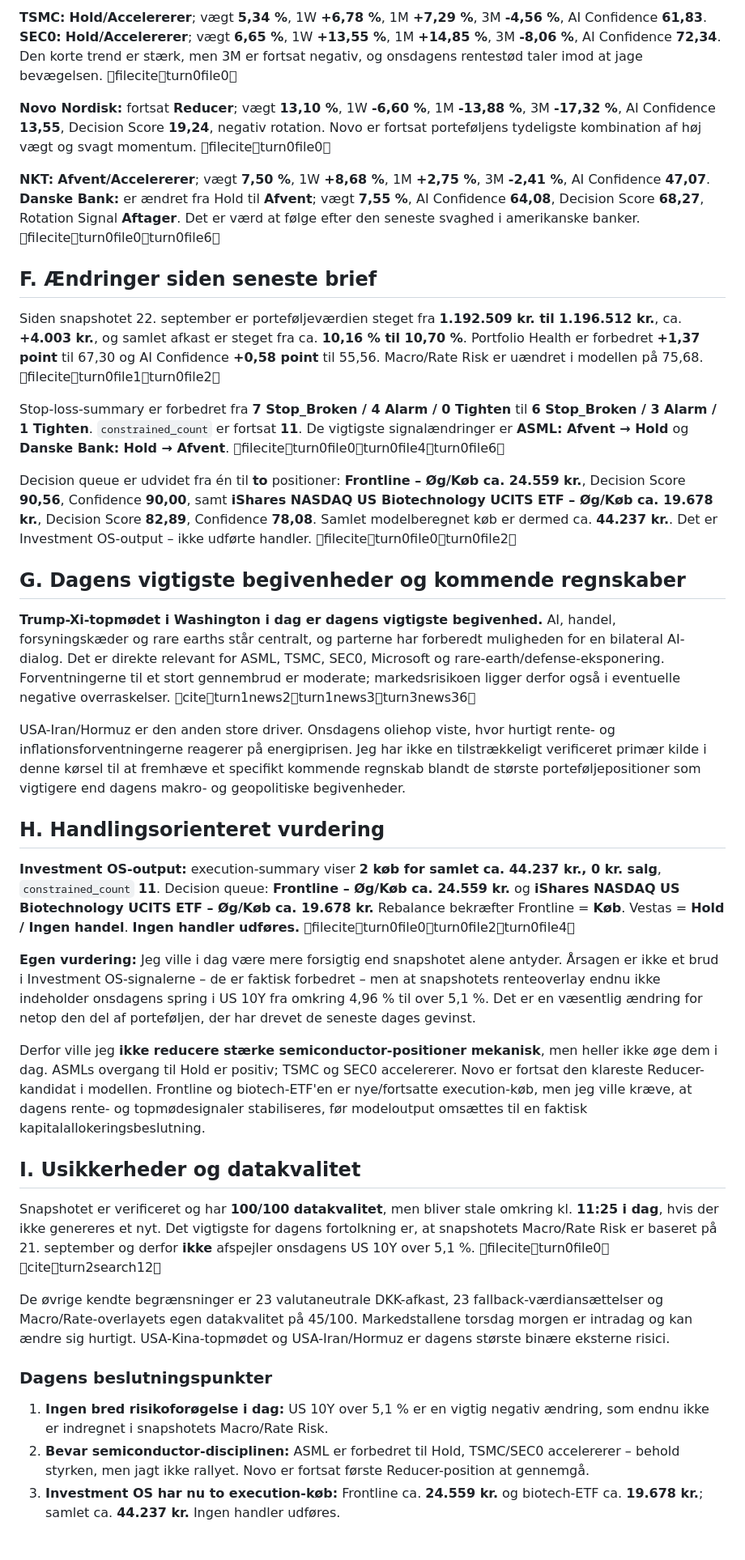
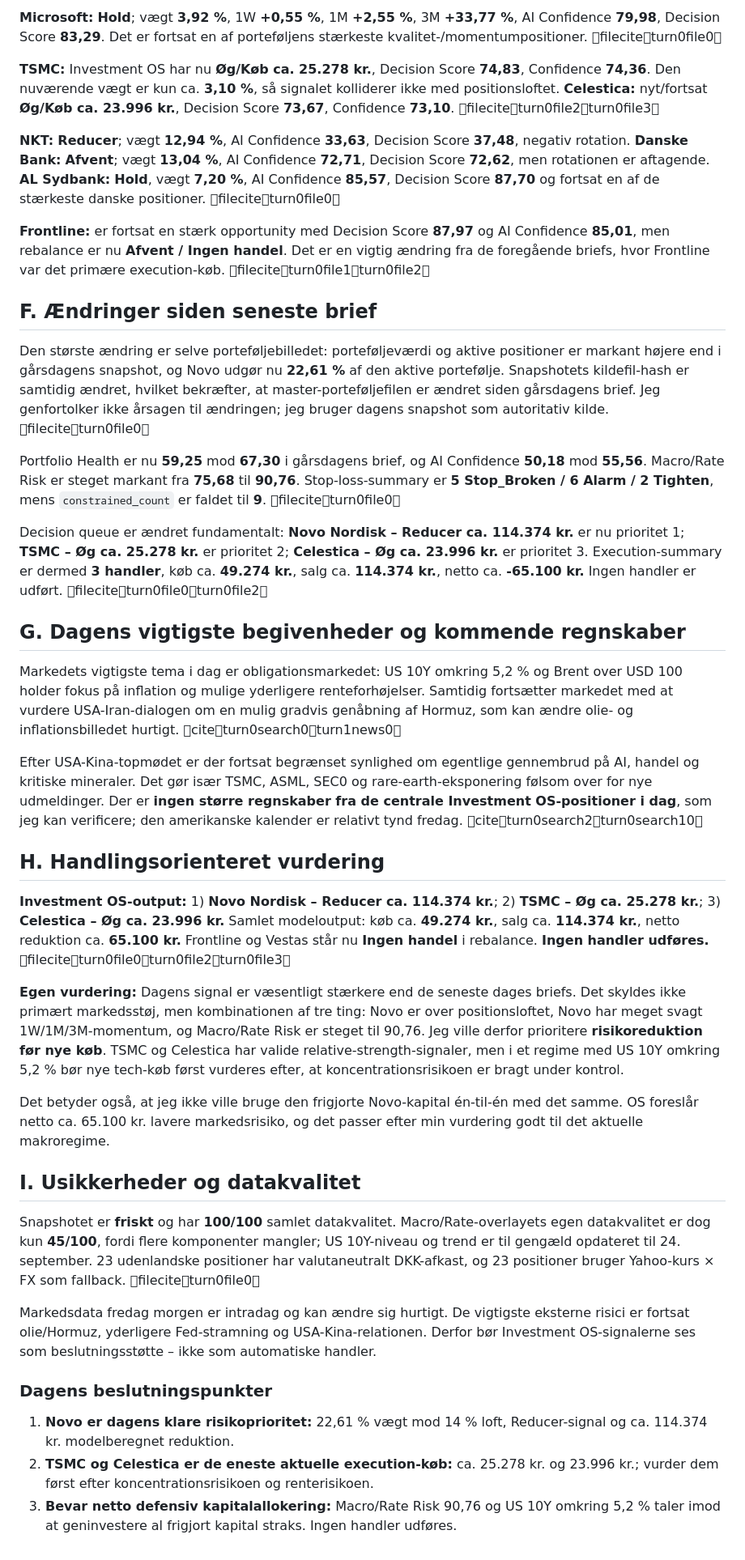
Before and after one commit to tonnirasmussen70/Investment-OS, a Markdown page: data/morning_brief.md, the part around one of its changes. Shown at 81% size. Rendered like a GitHub page.

Commit message:
Update Investment OS morning brief 2026-09-25

```diff
--- a/data/morning_brief.md
+++ b/data/morning_brief.md
@@ -30,35 +36,37 @@ Torsdag morgen ligger Brent omkring **USD 102/fad**, efter at olie steg kraftigt
 
-**TSMC:** **Hold/Accelererer**; vægt **5,34 %**, 1W **+6,78 %**, 1M **+7,29 %**, 3M **-4,56 %**, AI Confidence **61,83**. **SEC0:** **Hold/Accelererer**; vægt **6,65 %**, 1W **+13,55 %**, 1M **+14,85 %**, 3M **-8,06 %**, AI Confidence **72,34**. Den korte trend er stærk, men 3M er fortsat negativ, og onsdagens rentestød taler imod at jage bevægelsen. fileciteturn0file0
+**Microsoft:** **Hold**; vægt **3,92 %**, 1W **+0,55 %**, 1M **+2,55 %**, 3M **+33,77 %**, AI Confidence **79,98**, Decision Score **83,29**. Det er fortsat en af porteføljens stærkeste kvalitet-/momentumpositioner. fileciteturn0file0
 
-**Novo Nordisk:** fortsat **Reducer**; vægt **13,10 %**, 1W **-6,60 %**, 1M **-13,88 %**, 3M **-17,32 %**, AI Confidence **13,55**, Decision Score **19,24**, negativ rotation. Novo er fortsat porteføljens tydeligste kombination af høj vægt og svagt momentum. fileciteturn0file0
+**TSMC:** Investment OS har nu **Øg/Køb ca. 25.278 kr.**, Decision Score **74,83**, Confidence **74,36**. Den nuværende vægt er kun ca. **3,10 %**, så signalet kolliderer ikke med positionsloftet. **Celestica:** nyt/fortsat **Øg/Køb ca. 23.996 kr.**, Decision Score **73,67**, Confidence **73,10**. fileciteturn0file2turn0file3
 
-**NKT:** **Afvent/Accelererer**; vægt **7,50 %**, 1W **+8,68 %**, 1M **+2,75 %**, 3M **-2,41 %**, AI Confidence **47,07**. **Danske Bank:** er ændret fra Hold til **Afvent**; vægt **7,55 %**, AI Confidence **64,08**, Decision Score **68,27**, Rotation Signal **Aftager**. Det er værd at følge efter den seneste svaghed i amerikanske banker. fileciteturn0file0turn0file6
+**NKT:** **Reducer**; vægt **12,94 %**, AI Confidence **33,63**, Decision Score **37,48**, negativ rotation. **Danske Bank:** **Afvent**; vægt **13,04 %**, AI Confidence **72,71**, Decision Score **72,62**, men rotationen er aftagende. **AL Sydbank:** **Hold**, vægt **7,20 %**, AI Confidence **85,57**, Decision Score **87,70** og fortsat en af de stærkeste danske positioner. fileciteturn0file0
+
+**Frontline:** er fortsat en stærk opportunity med Decision Score **87,97** og AI Confidence **85,01**, men rebalance er nu **Afvent / Ingen handel**. Det er en vigtig ændring fra de foregående briefs, hvor Frontline var det primære execution-køb. fileciteturn0file1turn0file2
 
 ## F. Ændringer siden seneste brief
-Siden snapshotet 22. september er porteføljeværdien steget fra **1.192.509 kr. til 1.196.512 kr.**, ca. **+4.003 kr.**, og samlet afkast er steget fra ca. **10,16 % til 10,70 %**. Portfolio Health er forbedret **+1,37 point** til 67,30 og AI Confidence **+0,58 point** til 55,56. Macro/Rate Risk er uændret i modellen på 75,68. fileciteturn0file1turn0file2
+Den største ændring er selve porteføljebilledet: porteføljeværdi og aktive positioner er markant højere end i gårsdagens snapshot, og Novo udgør nu **22,61 %** af den aktive portefølje. Snapshotets kildefil-hash er samtidig ændret, hvilket bekræfter, at master-porteføljefilen er ændret siden gårsdagens brief. Jeg genfortolker ikke årsagen til ændringen; jeg bruger dagens snapshot som autoritativ kilde. fileciteturn0file0
 
-Stop-loss-summary er forbedret fra **7 Stop_Broken / 4 Alarm / 0 Tighten** til **6 Stop_Broken / 3 Alarm / 1 Tighten**. `constrained_count` er fortsat **11**. De vigtigste signalændringer er **ASML: Afvent → Hold** og **Danske Bank: Hold → Afvent**. fileciteturn0file0turn0file4turn0file6
+Portfolio Health er nu **59,25** mod **67,30** i gårsdagens brief, og AI Confidence **50,18** mod **55,56**. Macro/Rate Risk er steget markant fra **75,68** til **90,76**. Stop-loss-summary er **5 Stop_Broken / 6 Alarm / 2 Tighten**, mens `constrained_count` er faldet til **9**. fileciteturn0file0
 
-Decision queue er udvidet fra én til **to** positioner: **Frontline – Øg/Køb ca. 24.559 kr.**, Decision Score **90,56**, Confidence **90,00**, samt **iShares NASDAQ US Biotechnology UCITS ETF – Øg/Køb ca. 19.678 kr.**, Decision Score **82,89**, Confidence **78,08**. Samlet modelberegnet køb er dermed ca. **44.237 kr.**. Det er Investment OS-output – ikke udførte handler. fileciteturn0file0turn0file2
+Decision queue er ændret fundamentalt: **Novo Nordisk – Reducer ca. 114.374 kr.** er nu prioritet 1; **TSMC – Øg ca. 25.278 kr.** er prioritet 2; **Celestica – Øg ca. 23.996 kr.** er prioritet 3. Execution-summary er dermed **3 handler**, køb ca. **49.274 kr.**, salg ca. **114.374 kr.**, netto ca. **-65.100 kr.** Ingen handler er udført. fileciteturn0file0turn0file2
 
 ## G. Dagens vigtigste begivenheder og kommende regnskaber
-**Trump-Xi-topmødet i Washington i dag er dagens vigtigste begivenhed.** AI, handel, forsyningskæder og rare earths står centralt, og parterne har forberedt muligheden for en bilateral AI-dialog. Det er direkte relevant for ASML, TSMC, SEC0, Microsoft og rare-earth/defense-eksponering. Forventningerne til et stort gennembrud er moderate; markedsrisikoen ligger derfor også i eventuelle negative overraskelser. citeturn1news2turn1news3turn3news36
+Markedets vigtigste tema i dag er obligationsmarkedet: US 10Y omkring 5,2 % og Brent over USD 100 holder fokus på inflation og mulige yderligere renteforhøjelser. Samtidig fortsætter markedet med at vurdere USA-Iran-dialogen om en mulig gradvis genåbning af Hormuz, som kan ændre olie- og inflationsbilledet hurtigt. citeturn0search0turn1news0
 
-USA-Iran/Hormuz er den anden store driver. Onsdagens oliehop viste, hvor hurtigt rente- og inflationsforventningerne reagerer på energiprisen. Jeg har ikke en tilstrækkeligt verificeret primær kilde i denne kørsel til at fremhæve et specifikt kommende regnskab blandt de største porteføljepositioner som vigtigere end dagens makro- og geopolitiske begivenheder.
+Efter USA-Kina-topmødet er der fortsat begrænset synlighed om egentlige gennembrud på AI, handel og kritiske mineraler. Det gør især TSMC, ASML, SEC0 og rare-earth-eksponering følsom over for nye udmeldinger. Der er **ingen større regnskaber fra de centrale Investment OS-positioner i dag**, som jeg kan verificere; den amerikanske kalender er relativt tynd fredag. citeturn0search2turn0search10
 
 ## H. Handlingsorienteret vurdering
-**Investment OS-output:** execution-summary viser **2 køb for samlet ca. 44.237 kr., 0 kr. salg**, `constrained_count` **11**. Decision queue: **Frontline – Øg/Køb ca. 24.559 kr.** og **iShares NASDAQ US Biotechnology UCITS ETF – Øg/Køb ca. 19.678 kr.** Rebalance bekræfter Frontline = **Køb**. Vestas = **Hold / Ingen handel**. **Ingen handler udføres.** fileciteturn0file0turn0file2turn0file4
+**Investment OS-output:** 1) **Novo Nordisk – Reducer ca. 114.374 kr.**; 2) **TSMC – Øg ca. 25.278 kr.**; 3) **Celestica – Øg ca. 23.996 kr.** Samlet modeloutput: køb ca. **49.274 kr.**, salg ca. **114.374 kr.**, netto reduktion ca. **65.100 kr.** Frontline og Vestas står nu **Ingen handel** i rebalance. **Ingen handler udføres.** fileciteturn0file0turn0file2turn0file3
 
-**Egen vurdering:** Jeg ville i dag være mere forsigtig end snapshotet alene antyder. Årsagen er ikke et brud i Investment OS-signalerne – de er faktisk forbedret – men at snapshotets renteoverlay endnu ikke indeholder onsdagens spring i US 10Y fra omkring 4,96 % til over 5,1 %. Det er en væsentlig ændring for netop den del af porteføljen, der har drevet de seneste dages gevinst.
+**Egen vurdering:** Dagens signal er væsentligt stærkere end de seneste dages briefs. Det skyldes ikke primært markedsstøj, men kombinationen af tre ting: Novo er over positionsloftet, Novo har meget svagt 1W/1M/3M-momentum, og Macro/Rate Risk er steget til 90,76. Jeg ville derfor prioritere **risikoreduktion før nye køb**. TSMC og Celestica har valide relative-strength-signaler, men i et regime med US 10Y omkring 5,2 % bør nye tech-køb først vurderes efter, at koncentrationsrisikoen er bragt under kontrol.
 
-Derfor ville jeg **ikke reducere stærke semiconductor-positioner mekanisk**, men heller ikke øge dem i dag. ASMLs overgang til Hold er positiv; TSMC og SEC0 accelererer. Novo er fortsat den klareste Reducer-kandidat i modellen. Frontline og biotech-ETF'en er nye/fortsatte execution-køb, men jeg ville kræve, at dagens rente- og topmødesignaler stabiliseres, før modeloutput omsættes til en faktisk kapitalallokeringsbeslutning.
+Det betyder også, at jeg ikke ville bruge den frigjorte Novo-kapital én-til-én med det samme. OS foreslår netto ca. 65.100 kr. lavere markedsrisiko, og det passer efter min vurdering godt til det aktuelle makroregime.
 
 ## I. Usikkerheder og datakvalitet
-Snapshotet er verificeret og har **100/100 datakvalitet**, men bliver stale omkring kl. **11:25 i dag**, hvis der ikke genereres et nyt. Det vigtigste for dagens fortolkning er, at snapshotets Macro/Rate Risk er baseret på 21. september og derfor **ikke** afspejler onsdagens US 10Y over 5,1 %. fileciteturn0file0 citeturn2search12
+Snapshotet er **friskt** og har **100/100** samlet datakvalitet. Macro/Rate-overlayets egen datakvalitet er dog kun **45/100**, fordi flere komponenter mangler; US 10Y-niveau og trend er til gengæld opdateret til 24. september. 23 udenlandske positioner har valutaneutralt DKK-afkast, og 23 positioner bruger Yahoo-kurs × FX som fallback. fileciteturn0file0
 
-De øvrige kendte begrænsninger er 23 valutaneutrale DKK-afkast, 23 fallback-værdiansættelser og Macro/Rate-overlayets egen datakvalitet på 45/100. Markedstallene torsdag morgen er intradag og kan ændre sig hurtigt. USA-Kina-topmødet og USA-Iran/Hormuz er dagens største binære eksterne risici.
+Markedsdata fredag morgen er intradag og kan ændre sig hurtigt. De vigtigste eksterne risici er fortsat olie/Hormuz, yderligere Fed-stramning og USA-Kina-relationen. Derfor bør Investment OS-signalerne ses som beslutningsstøtte – ikke som automatiske handler.
 
 ### Dagens beslutningspunkter
-1. **Ingen bred risikoforøgelse i dag:** US 10Y over 5,1 % er en vigtig negativ ændring, som endnu ikke er indregnet i snapshotets Macro/Rate Risk.
-2. **Bevar semiconductor-disciplinen:** ASML er forbedret til Hold, TSMC/SEC0 accelererer – behold styrken, men jagt ikke rallyet. Novo er fortsat første Reducer-position at gennemgå.
-3. **Investment OS har nu to execution-køb:** Frontline ca. **24.559 kr.** og biotech-ETF ca. **19.678 kr.**; samlet ca. **44.237 kr.** Ingen handler udføres.
+1. **Novo er dagens klare risikoprioritet:** 22,61 % vægt mod 14 % loft, Reducer-signal og ca. 114.374 kr. modelberegnet reduktion.
+2. **TSMC og Celestica er de eneste aktuelle execution-køb:** ca. 25.278 kr. og 23.996 kr.; vurder dem først efter koncentrationsrisikoen og renterisikoen.
+3. **Bevar netto defensiv kapitalallokering:** Macro/Rate Risk 90,76 og US 10Y omkring 5,2 % taler imod at geninvestere al frigjort kapital straks. Ingen handler udføres.
```
Also changed, not shown: other parts of data/morning_brief.md (+18 -12 lines).
